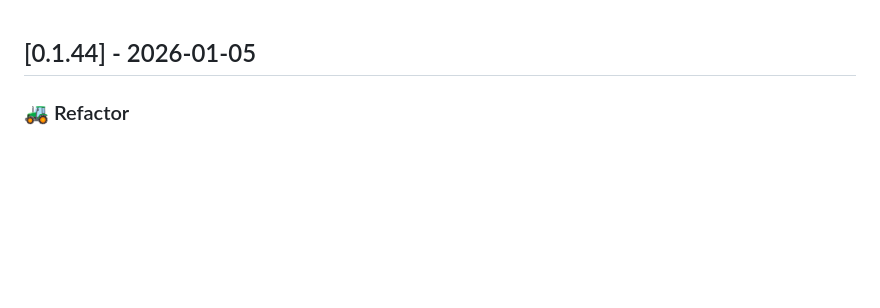
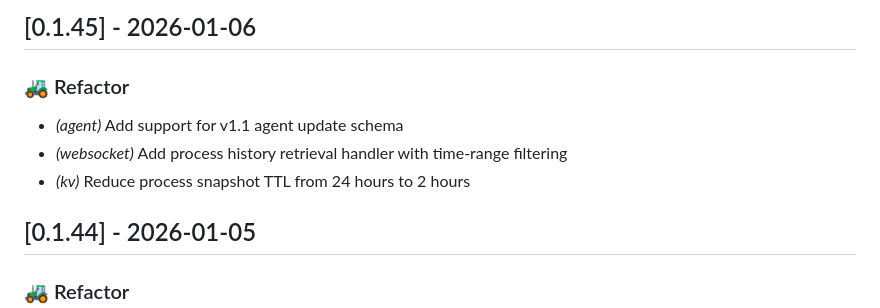
Before and after one commit to dployr-io/dployr-base, a Markdown page: CHANGELOG.md, the part around the change. Rendered like a GitHub page; blank space fills up the shorter version.

Commit message:
Update changelog

```diff
--- a/CHANGELOG.md
+++ b/CHANGELOG.md
@@ -1,3 +1,10 @@
+## [0.1.45] - 2026-01-06
+
+### 🚜 Refactor
+
+- *(agent)* Add support for v1.1 agent update schema
+- *(websocket)* Add process history retrieval handler with time-range filtering
+- *(kv)* Reduce process snapshot TTL from 24 hours to 2 hours
 ## [0.1.44] - 2026-01-05
 
 ### 🚜 Refactor
```
